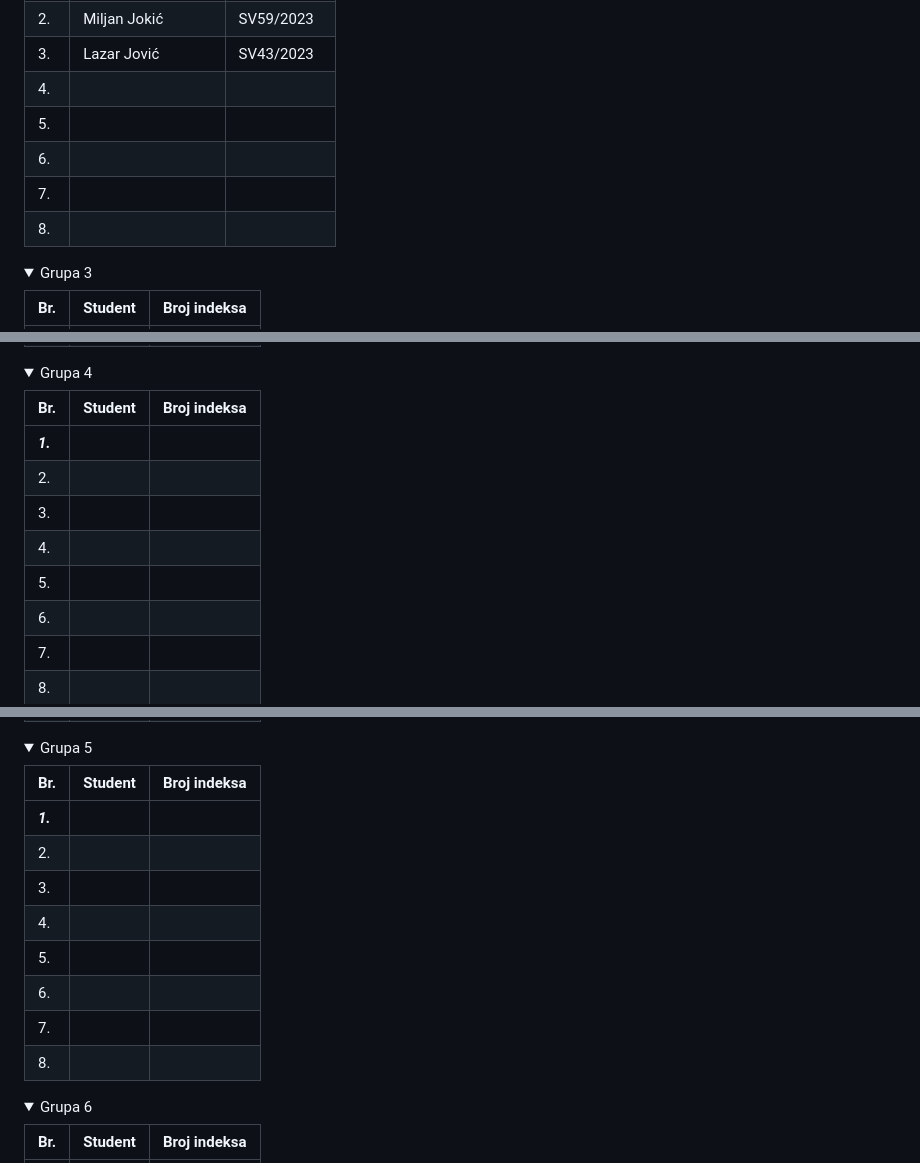
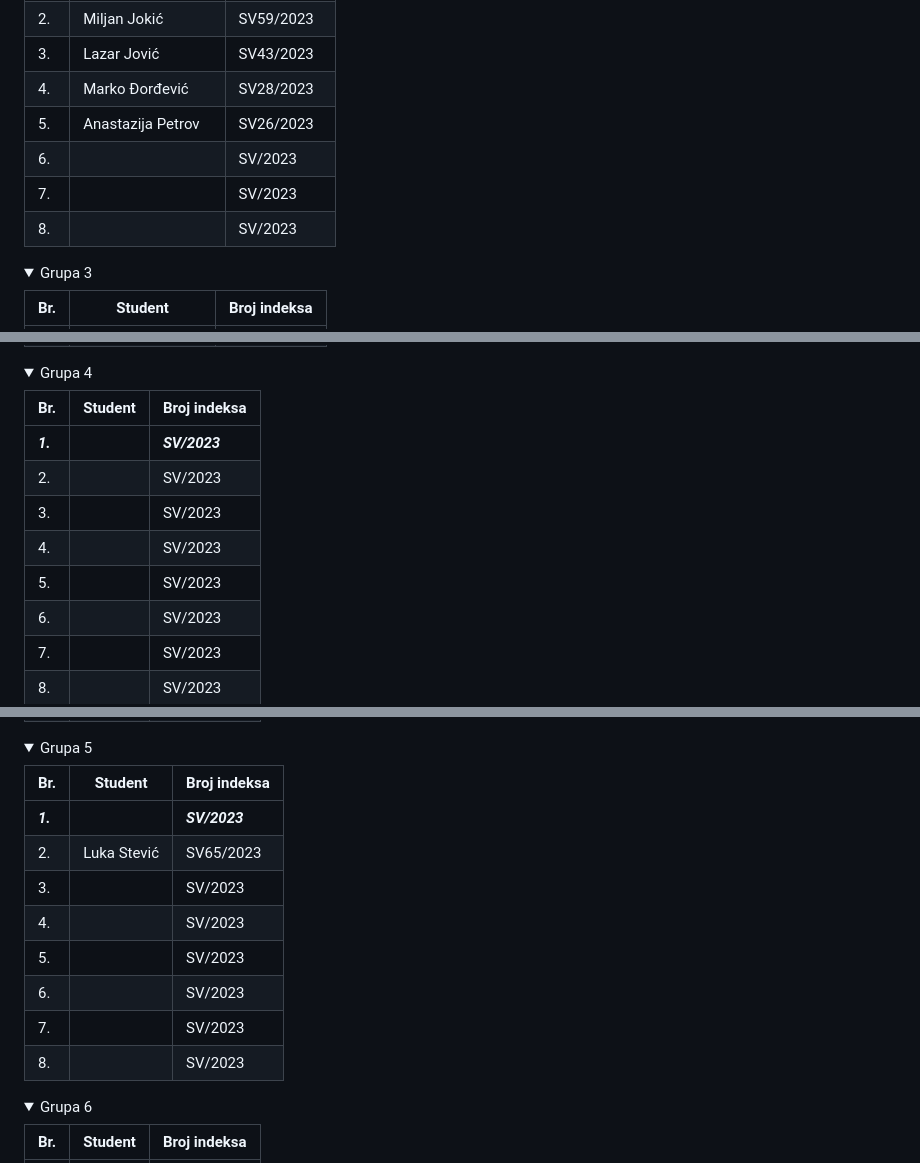
Before and after one commit to MihajloMilojevic/SV-DM-24, a Markdown page: README.md, 3 parts joined by grey strips. Rendered like a GitHub page; folded sections open.

```diff
--- a/README.md
+++ b/README.md
@@ -89,28 +91,28 @@ Studenti su podeljeni u 10 grupa i to:
             </tr>
             <tr>
                 <td>4.</td>
-                <td> </td>
-                <td> </td>
+                <td>Marko Đorđević</td>
+                <td>SV28/2023</td>
             </tr>
             <tr>
                 <td>5.</td>
-                <td> </td>
-                <td> </td>
+                <td>Anastazija Petrov</td>
+                <td>SV26/2023</td>
             </tr>
             <tr>
                 <td>6.</td>
-                <td> </td>
-                <td> </td>
+                <td></td>
+                <td>SV/2023</td>
             </tr>
             <tr>
                 <td>7.</td>
-                <td> </td>
-                <td> </td>
+                <td></td>
+                <td>SV/2023</td>
             </tr>
             <tr>
                 <td>8.</td>
-                <td> </td>
-                <td> </td>
+                <td></td>
+                <td>SV/2023</td>
             </tr>
         <tbody>
         </tbody>
@@ -185,42 +189,42 @@ Studenti su podeljeni u 10 grupa i to:
             <tr>
                 <td><b><i>1.</i></b></td>
                 <td><b><i></i></b></td>
-                <td><b><i></i></b></td>
+                <td><b><i>SV/2023</i></b></td>
             </tr>
             <tr>
                 <td>2.</td>
-                <td> </td>
-                <td> </td>
+                <td></td>
+                <td>SV/2023</td>
             </tr>
             <tr>
                 <td>3.</td>
-                <td> </td>
-                <td> </td>
+                <td></td>
+                <td>SV/2023</td>
             </tr>
             <tr>
                 <td>4.</td>
-                <td> </td>
-                <td> </td>
+                <td></td>
+                <td>SV/2023</td>
             </tr>
             <tr>
                 <td>5.</td>
-                <td> </td>
-                <td> </td>
+                <td></td>
+                <td>SV/2023</td>
             </tr>
             <tr>
                 <td>6.</td>
-                <td> </td>
-                <td> </td>
+                <td></td>
+                <td>SV/2023</td>
             </tr>
             <tr>
                 <td>7.</td>
-                <td> </td>
-                <td> </td>
+                <td></td>
+                <td>SV/2023</td>
             </tr>
             <tr>
                 <td>8.</td>
-                <td> </td>
-                <td> </td>
+                <td></td>
+                <td>SV/2023</td>
             </tr>
         <tbody>
         </tbody>
@@ -240,42 +245,42 @@ Studenti su podeljeni u 10 grupa i to:
             <tr>
                 <td><b><i>1.</i></b></td>
                 <td><b><i></i></b></td>
-                <td><b><i></i></b></td>
+                <td><b><i>SV/2023</i></b></td>
             </tr>
             <tr>
                 <td>2.</td>
-                <td> </td>
-                <td> </td>
+                <td>Luka Stević</td>
+                <td>SV65/2023</td>
             </tr>
             <tr>
                 <td>3.</td>
-                <td> </td>
-                <td> </td>
+                <td></td>
+                <td>SV/2023</td>
             </tr>
             <tr>
                 <td>4.</td>
-                <td> </td>
-                <td> </td>
+                <td></td>
+                <td>SV/2023</td>
             </tr>
             <tr>
                 <td>5.</td>
-                <td> </td>
-                <td> </td>
+                <td></td>
+                <td>SV/2023</td>
             </tr>
             <tr>
                 <td>6.</td>
-                <td> </td>
-                <td> </td>
+                <td></td>
+                <td>SV/2023</td>
             </tr>
             <tr>
                 <td>7.</td>
-                <td> </td>
-                <td> </td>
+                <td></td>
+                <td>SV/2023</td>
             </tr>
             <tr>
                 <td>8.</td>
-                <td> </td>
-                <td> </td>
+                <td></td>
+                <td>SV/2023</td>
             </tr>
         <tbody>
         </tbody>
```
Also changed, not shown: other parts of README.md (+103 -93 lines).
